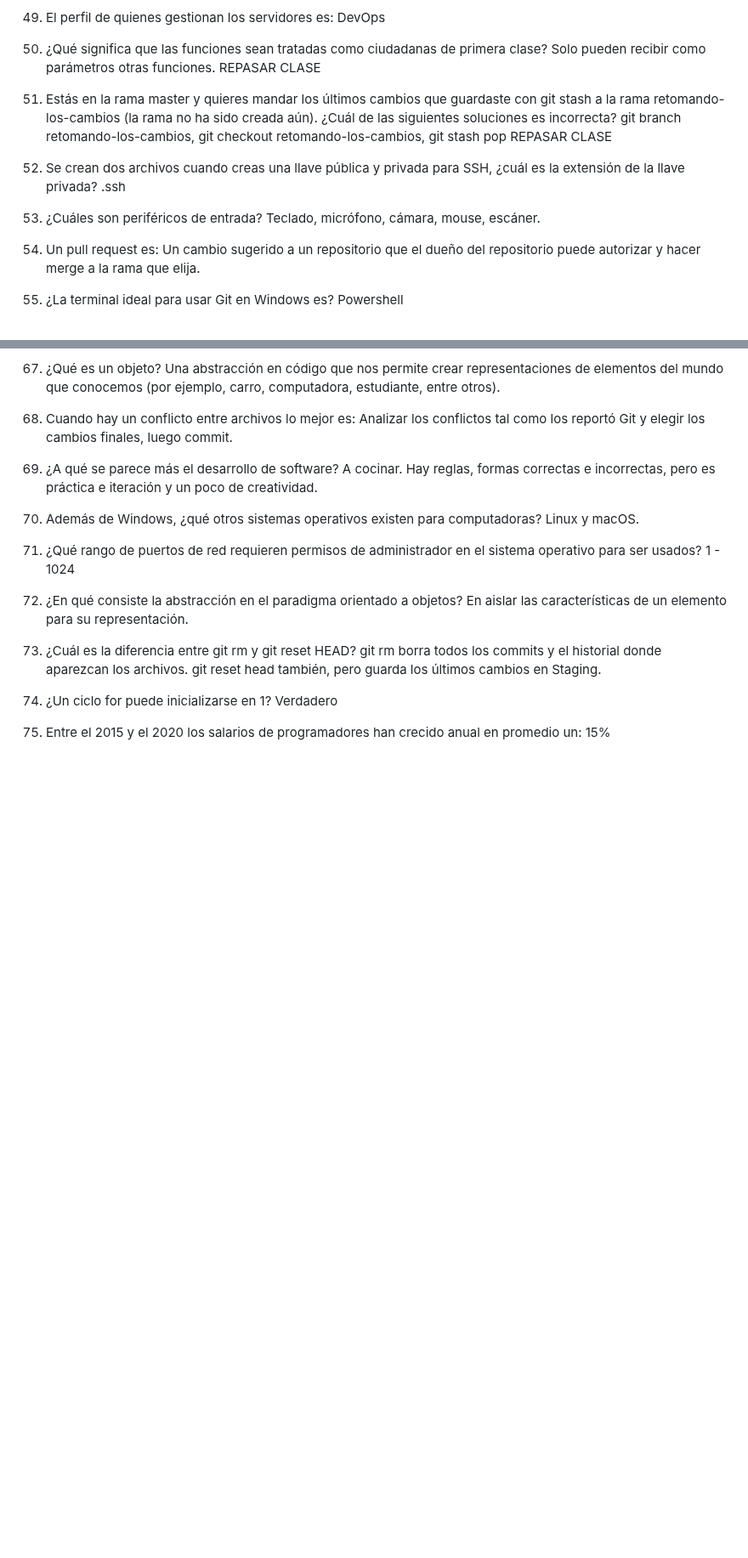
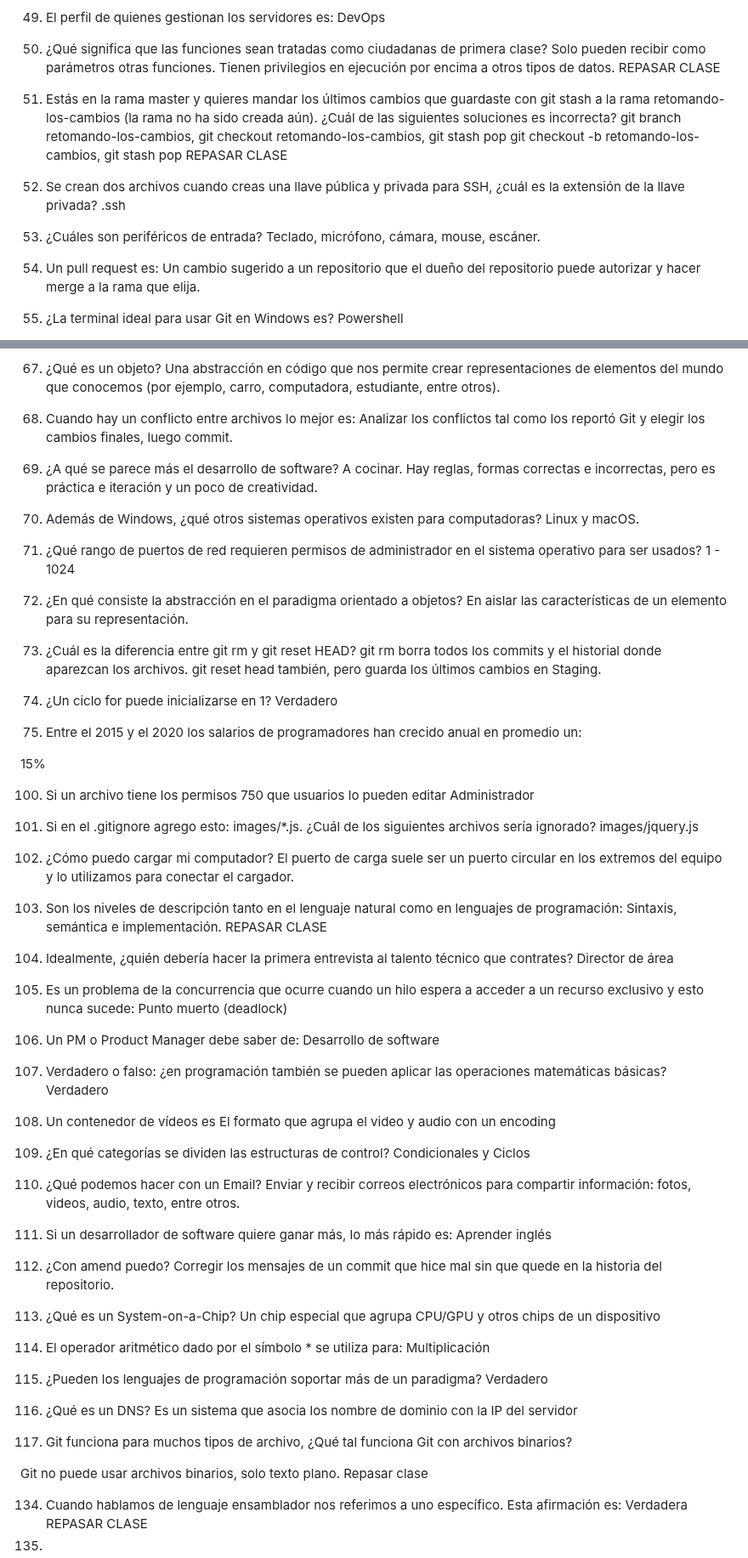
Before and after one commit to LeoSan/CarreraFundamentosProgramacion_Platzi_2021, a Markdown page: 07_FundamentosDesarrolloWeb/README.md, 2 parts joined by grey strips. Shown at 85% size. Rendered like a GitHub page; blank space fills up the shorter version.

```diff
--- a/07_FundamentosDesarrolloWeb/README.md
+++ b/07_FundamentosDesarrolloWeb/README.md
@@ -187,16 +187,18 @@ DevOps
 
 63. ¿Qué significa que las funciones sean tratadas como ciudadanas de primera clase?
 Solo pueden recibir como parámetros otras funciones.
+Tienen privilegios en ejecución por encima a otros tipos de datos.
 REPASAR CLASE
 
-64. Estás en la rama master y quieres mandar los últimos cambios que guardaste con git stash a la rama retomando-los-cambios (la rama no ha sido creada aún). ¿Cuál de las siguientes soluciones es incorrecta?
+65. Estás en la rama master y quieres mandar los últimos cambios que guardaste con git stash a la rama retomando-los-cambios (la rama no ha sido creada aún). ¿Cuál de las siguientes soluciones es incorrecta?
 git branch retomando-los-cambios, git checkout retomando-los-cambios, git stash pop
+git checkout -b retomando-los-cambios, git stash pop
 REPASAR CLASE
 
-65. Se crean dos archivos cuando creas una llave pública y privada para SSH, ¿cuál es la extensión de la llave privada?
+66. Se crean dos archivos cuando creas una llave pública y privada para SSH, ¿cuál es la extensión de la llave privada?
 .ssh
 
-66. ¿Cuáles son periféricos de entrada?
+67. ¿Cuáles son periféricos de entrada?
 Teclado, micrófono, cámara, mouse, escáner.
 
 68. Un pull request es:
@@ -268,4 +270,68 @@ git rm borra todos los commits y el historial donde aparezcan los archivos. git
 Verdadero
 
 99. Entre el 2015 y el 2020 los salarios de programadores han crecido anual en promedio un:
+
 15%
+
+100. Si un archivo tiene los permisos 750 que usuarios lo pueden editar
+Administrador
+
+101. Si en el .gitignore agrego esto: images/*.js. ¿Cuál de los siguientes archivos sería ignorado?
+images/jquery.js
+
+
+103. ¿Cómo puedo cargar mi computador?
+El puerto de carga suele ser un puerto circular en los extremos del equipo y lo utilizamos para conectar el cargador.
+
+105. Son los niveles de descripción tanto en el lenguaje natural como en lenguajes de programación:
+Sintaxis, semántica e implementación.
+REPASAR CLASE
+
+107. Idealmente, ¿quién debería hacer la primera entrevista al talento técnico que contrates?
+Director de área
+
+109. Es un problema de la concurrencia que ocurre cuando un hilo espera a acceder a un recurso exclusivo y esto nunca sucede:
+ Punto muerto (deadlock)
+
+111. Un PM o Product Manager debe saber de:
+Desarrollo de software
+
+113. Verdadero o falso: ¿en programación también se pueden aplicar las operaciones matemáticas básicas?
+Verdadero
+
+115. Un contenedor de vídeos es
+El formato que agrupa el video y audio con un encoding
+
+117. ¿En qué categorías se dividen las estructuras de control?
+Condicionales y Ciclos
+
+119. ¿Qué podemos hacer con un Email?
+Enviar y recibir correos electrónicos para compartir información: fotos, videos, audio, texto, entre otros.
+
+121. Si un desarrollador de software quiere ganar más, lo más rápido es:
+Aprender inglés
+
+123. ¿Con amend puedo?
+Corregir los mensajes de un commit que hice mal sin que quede en la historia del repositorio.
+
+125. ¿Qué es un System-on-a-Chip?
+Un chip especial que agrupa CPU/GPU y otros chips de un dispositivo
+
+127. El operador aritmético dado por el símbolo * se utiliza para:
+Multiplicación
+
+129. ¿Pueden los lenguajes de programación soportar más de un paradigma?
+Verdadero
+
+131. ¿Qué es un DNS?
+Es un sistema que asocia los nombre de dominio con la IP del servidor
+
+133. Git funciona para muchos tipos de archivo, ¿Qué tal funciona Git con archivos binarios?
+
+Git no puede usar archivos binarios, solo texto plano.
+Repasar clase
+
+134. Cuando hablamos de lenguaje ensamblador nos referimos a uno específico. Esta afirmación es:
+Verdadera
+REPASAR CLASE
+136.
```
